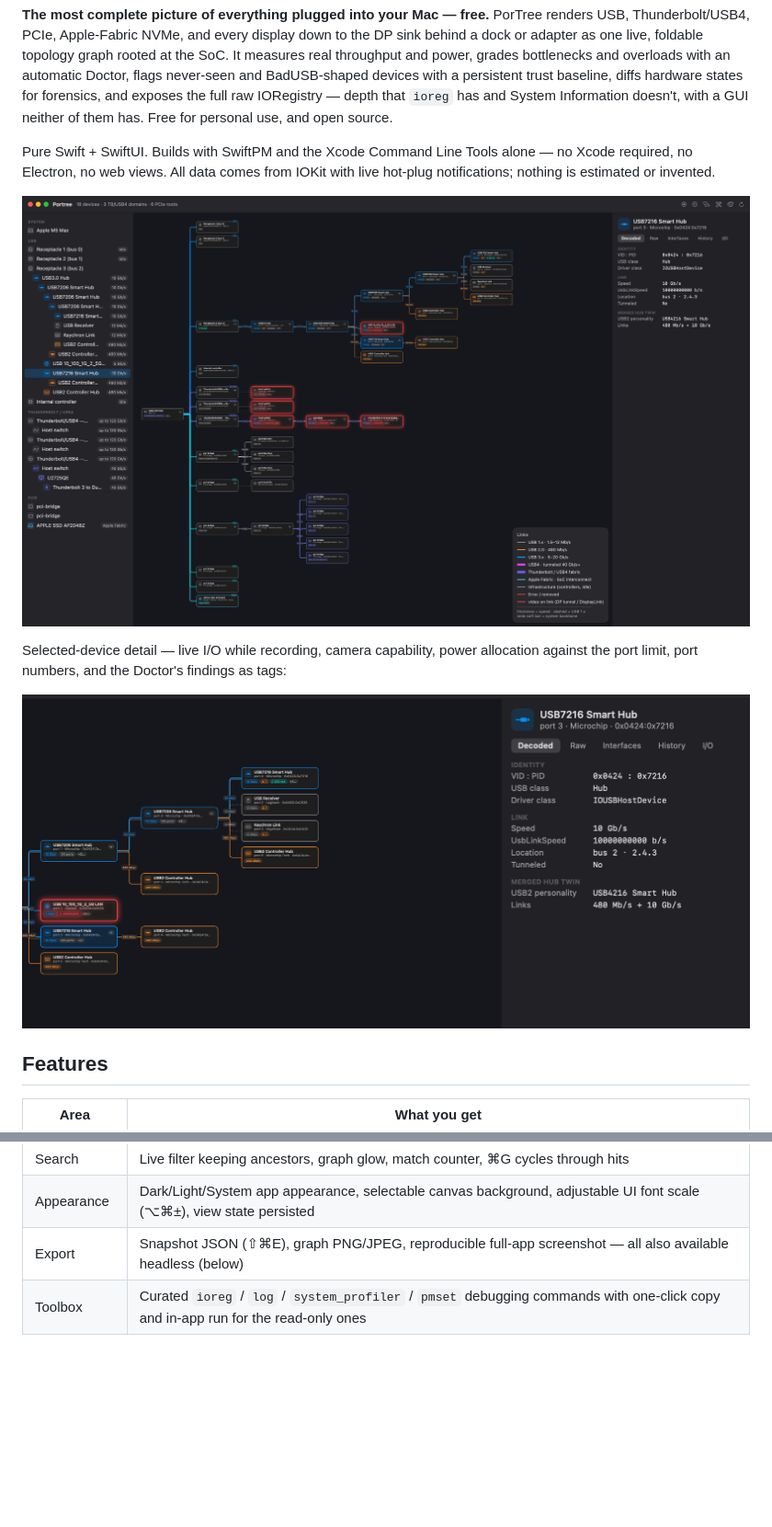
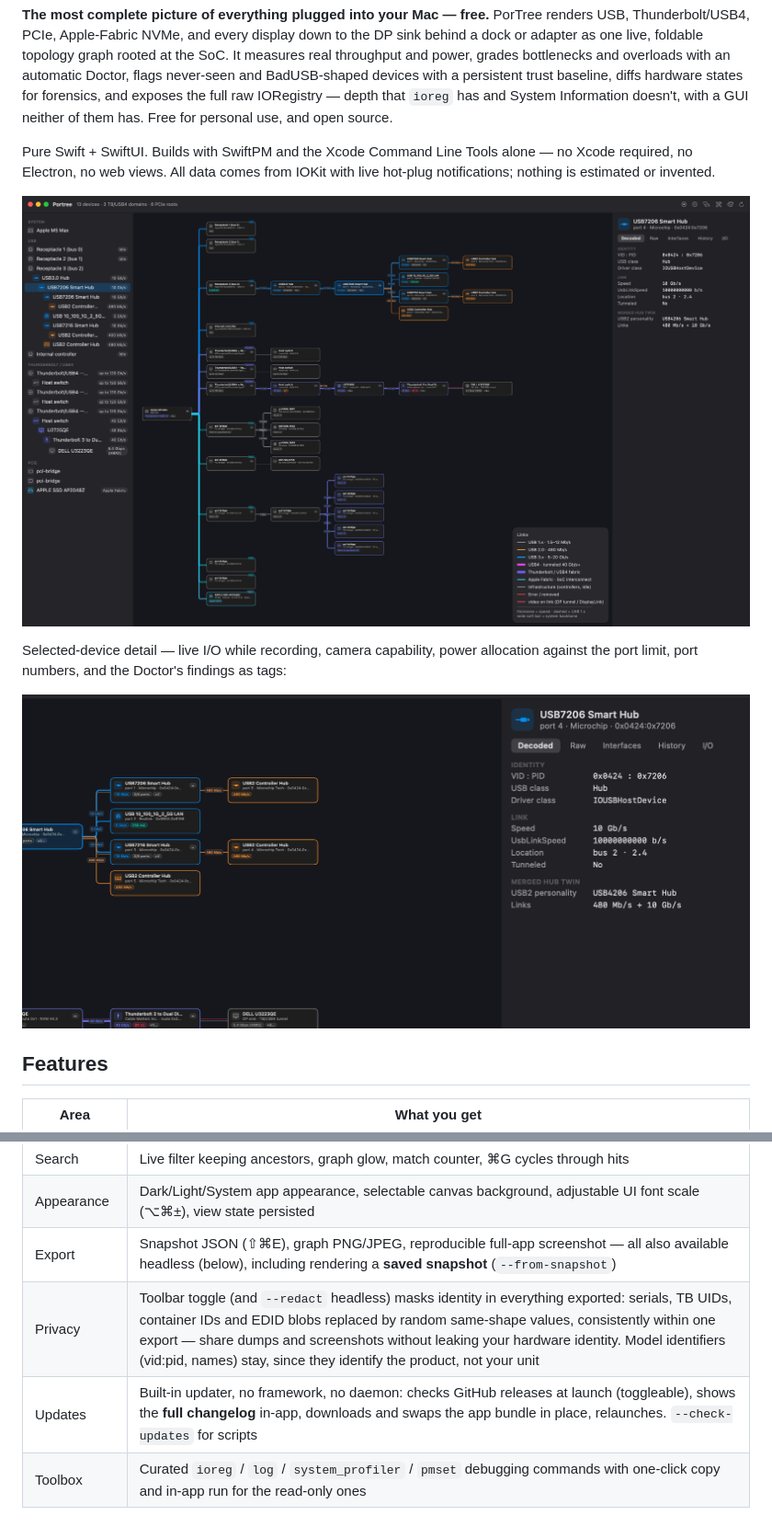
Before and after one commit to Hamid-K/PorTree, a Markdown page: README.md, 2 parts joined by grey strips. Shown at 92% size. Drawn GitHub-style; pictures changed too: docs/screenshot-detail.png, docs/screenshot.png; blank space fills up the shorter version.

```diff
--- a/README.md
+++ b/README.md
@@ -36,7 +36,9 @@ Selected-device detail — live I/O while recording, camera capability, power al
 | Sidebar modes | Topology tree, or a **by-type filter** (input, storage, cameras, network, …) where clicking a device spotlights it in the graph with the same fade-out focus as search |
 | Search | Live filter keeping ancestors, graph glow, match counter, ⌘G cycles through hits |
 | Appearance | Dark/Light/System app appearance, selectable canvas background, adjustable UI font scale (⌥⌘±), view state persisted |
-| Export | Snapshot JSON (⇧⌘E), graph PNG/JPEG, reproducible full-app screenshot — all also available headless (below) |
+| Export | Snapshot JSON (⇧⌘E), graph PNG/JPEG, reproducible full-app screenshot — all also available headless (below), including rendering a **saved snapshot** (`--from-snapshot`) |
+| Privacy | Toolbar toggle (and `--redact` headless) masks identity in everything exported: serials, TB UIDs, container IDs and EDID blobs replaced by random same-shape values, consistently within one export — share dumps and screenshots without leaking your hardware identity. Model identifiers (vid:pid, names) stay, since they identify the product, not your unit |
+| Updates | Built-in updater, no framework, no daemon: checks GitHub releases at launch (toggleable), shows the **full changelog** in-app, downloads and swaps the app bundle in place, relaunches. `--check-updates` for scripts |
 | Toolbox | Curated `ioreg` / `log` / `system_profiler` / `pmset` debugging commands with one-click copy and in-app run for the read-only ones |
 
 ## Compared
```
Also changed, not shown: 14 other files.
